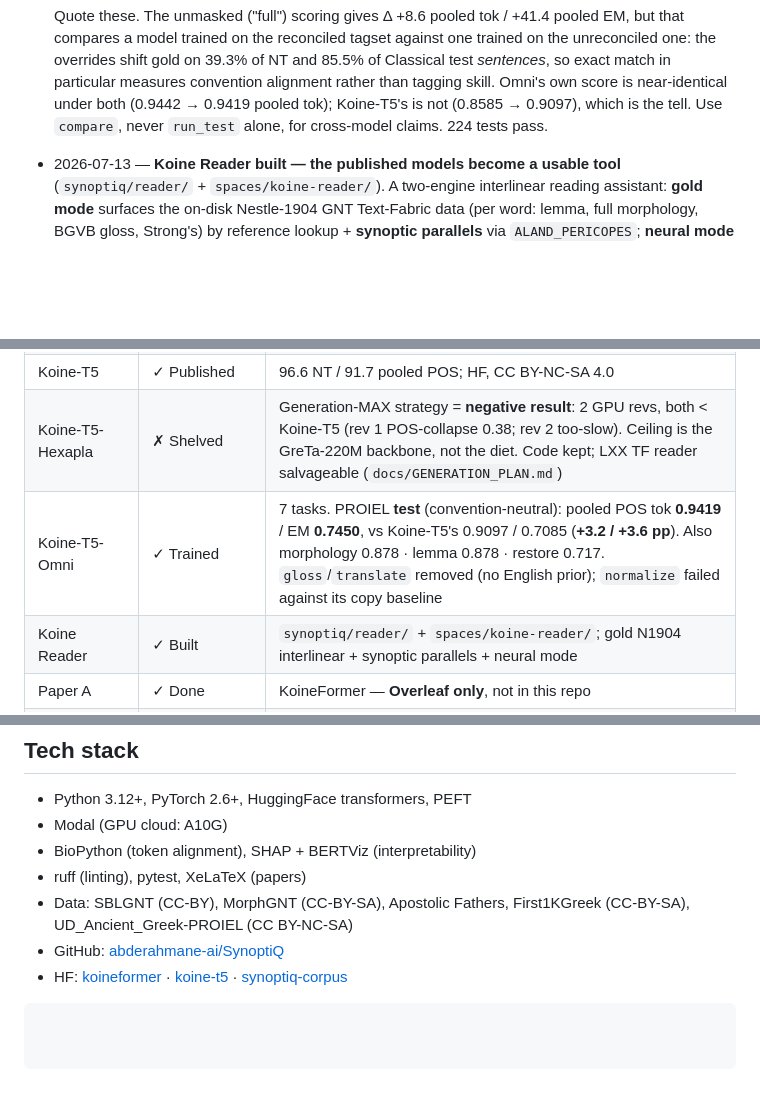
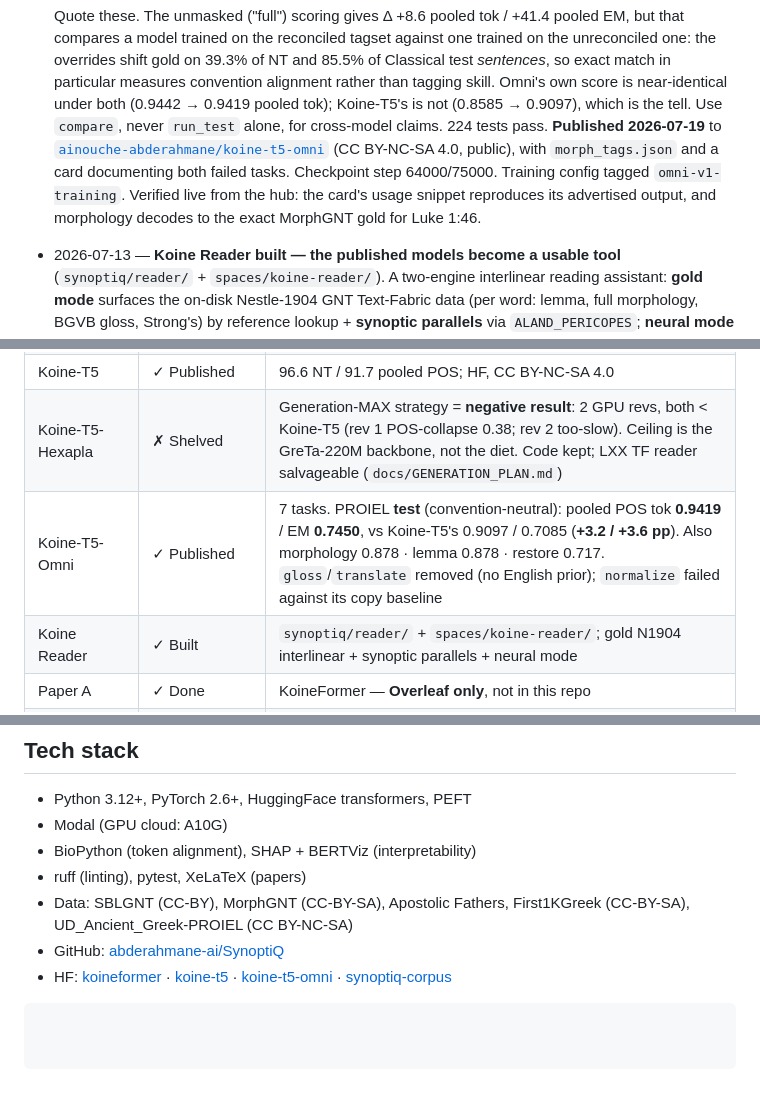
Before and after one commit to abderahmane-ai/SynoptiQ, a Markdown page: CLAUDE.md, 3 parts joined by grey strips. GitHub-like rendering; blank space fills up the shorter version.

````diff
--- a/CLAUDE.md
+++ b/CLAUDE.md
@@ -111,6 +113,11 @@ pending task — treat the remaining items as documented non-goals, not a backlo
   in particular measures convention alignment rather than tagging skill. Omni's own score is
   near-identical under both (0.9442 → 0.9419 pooled tok); Koine-T5's is not (0.8585 → 0.9097),
   which is the tell. Use `compare`, never `run_test` alone, for cross-model claims. 224 tests pass.
+  **Published 2026-07-19** to [`ainouche-abderahmane/koine-t5-omni`](https://huggingface.co/ainouche-abderahmane/koine-t5-omni)
+  (CC BY-NC-SA 4.0, public), with `morph_tags.json` and a card documenting both failed tasks.
+  Checkpoint step 64000/75000. Training config tagged `omni-v1-training`. Verified live from the
+  hub: the card's usage snippet reproduces its advertised output, and morphology decodes to the
+  exact MorphGNT gold for Luke 1:46.
 - 2026-07-13 — **Koine Reader built — the published models become a usable tool** (`synoptiq/reader/` +
   `spaces/koine-reader/`). A two-engine interlinear reading assistant: **gold mode** surfaces the on-disk
   Nestle-1904 GNT Text-Fabric data (per word: lemma, full morphology, BGVB gloss, Strong's) by reference
@@ -337,7 +344,7 @@ Run: `modal run modal/app_koine_hexapla.py::train` ·
 | Phase 7   | ○ Interpretability | Not started |
 | Koine-T5  | ✓ Published | 96.6 NT / 91.7 pooled POS; HF, CC BY-NC-SA 4.0 |
 | Koine-T5-Hexapla | ✗ Shelved | Generation-MAX strategy = **negative result**: 2 GPU revs, both < Koine-T5 (rev 1 POS-collapse 0.38; rev 2 too-slow). Ceiling is the GreTa-220M backbone, not the diet. Code kept; LXX TF reader salvageable (`docs/GENERATION_PLAN.md`) |
-| Koine-T5-Omni | ✓ Trained | 7 tasks. PROIEL **test** (convention-neutral): pooled POS tok **0.9419** / EM **0.7450**, vs Koine-T5's 0.9097 / 0.7085 (**+3.2 / +3.6 pp**). Also morphology 0.878 · lemma 0.878 · restore 0.717. `gloss`/`translate` removed (no English prior); `normalize` failed against its copy baseline |
+| Koine-T5-Omni | ✓ Published | 7 tasks. PROIEL **test** (convention-neutral): pooled POS tok **0.9419** / EM **0.7450**, vs Koine-T5's 0.9097 / 0.7085 (**+3.2 / +3.6 pp**). Also morphology 0.878 · lemma 0.878 · restore 0.717. `gloss`/`translate` removed (no English prior); `normalize` failed against its copy baseline |
 | Koine Reader | ✓ Built | `synoptiq/reader/` + `spaces/koine-reader/`; gold N1904 interlinear + synoptic parallels + neural mode |
 | Paper A   | ✓ Done | KoineFormer — **Overleaf only**, not in this repo |
 | Honest paper | ✓ Done | Negative result + corpus + Koine-T5 + E2 null — **Overleaf only**, not in this repo |
@@ -536,5 +572,6 @@ multi-edition sensitivity (NA28/TR/Majority/WH).
 - GitHub: [abderahmane-ai/SynoptiQ](https://github.com/abderahmane-ai/SynoptiQ)
 - HF: [koineformer](https://huggingface.co/ainouche-abderahmane/koineformer) ·
   [koine-t5](https://huggingface.co/ainouche-abderahmane/koine-t5) ·
+  [koine-t5-omni](https://huggingface.co/ainouche-abderahmane/koine-t5-omni) ·
   [synoptiq-corpus](https://huggingface.co/datasets/ainouche-abderahmane/synoptiq-corpus)
 ```
````
Also changed, not shown: other parts of CLAUDE.md (+37 -6 lines).
